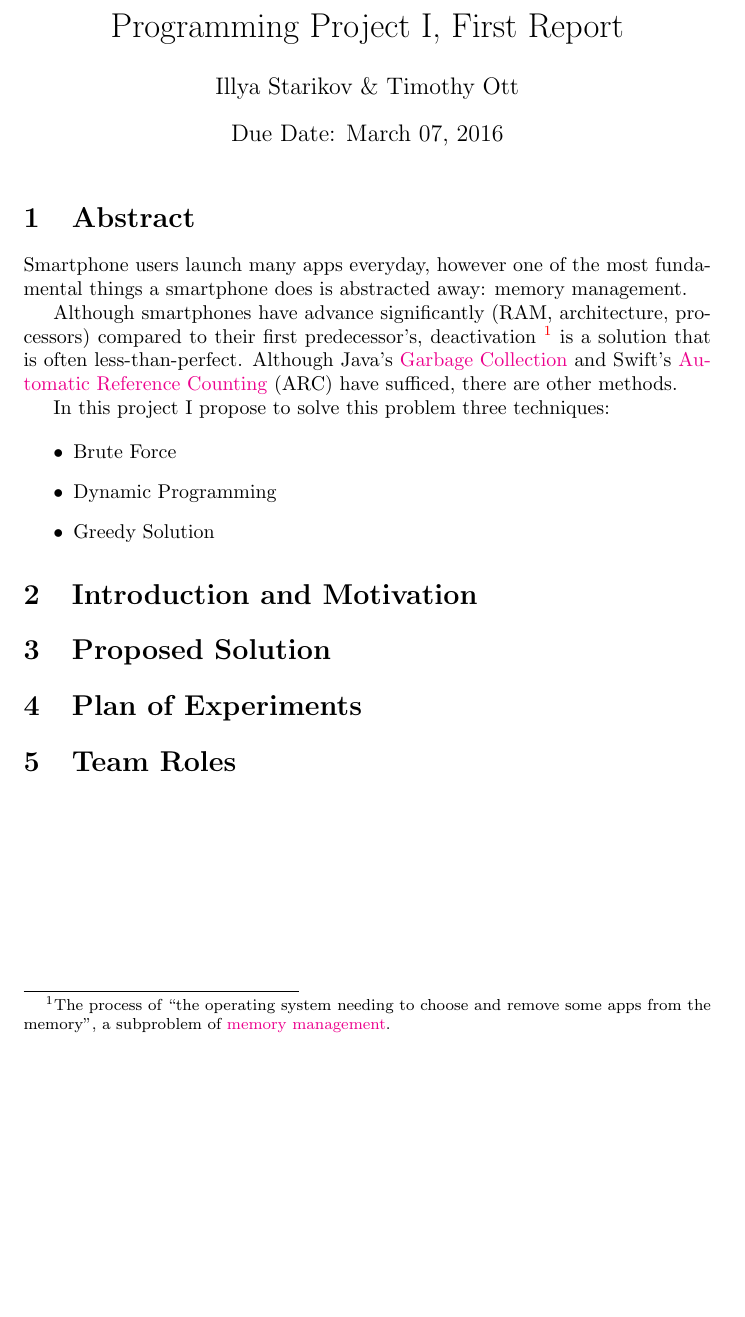
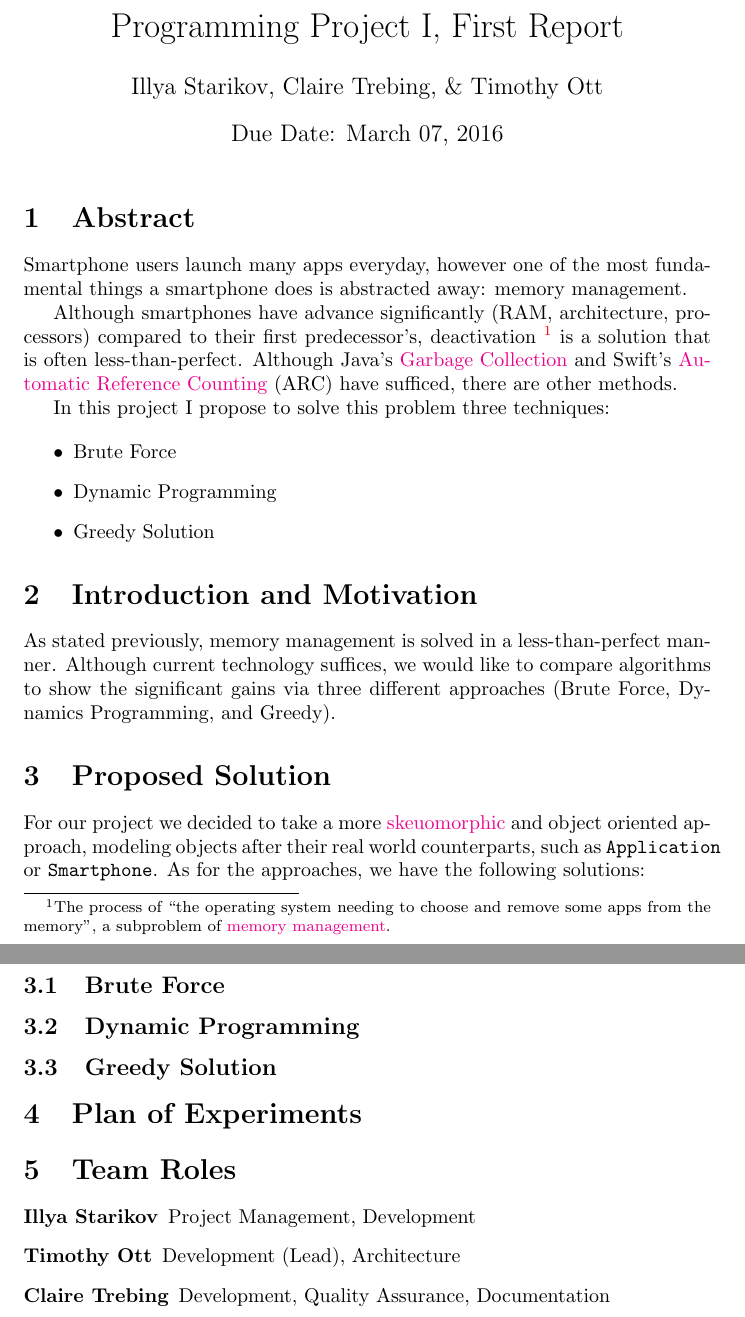
Before and after one commit to IllyaStarikov/academia, a LaTeX document (src/cs2500-algorithms/CS2500-Project1/Report I.tex): part of the page before the commit and two parts of pages 1 and 2 of 2 after it, the two joined at a grey line, cut so that both start at the same text, the shorter picture padded with empty space. Compiled offline with pdfLaTeX.

Commit message:
Partially updated the PDF, everything but the subsections 4 and 5 are finished.

```diff
--- a/src/cs2500-algorithms/CS2500-Project1/Report I.tex
+++ b/src/cs2500-algorithms/CS2500-Project1/Report I.tex
@@ -1,7 +1,8 @@
+
 \documentclass{article}
 
 \title{Programming Project I, First Report}
-\author{Illya Starikov \& Timothy Ott}
+\author{Illya Starikov, Claire Trebing, \& Timothy Ott}
 \date{Due Date: March 07, 2016}
 
 \usepackage{hyperref}
@@ -27,8 +28,24 @@ In this project I propose to solve this problem three techniques:
 \end{itemize}
 
 \section{Introduction and Motivation}
+As stated previously, memory management is solved in a less-than-perfect manner. Although current technology suffices, we would like to compare algorithms to show the significant gains via three different approaches (Brute Force, Dynamics Programming, and Greedy).
+
 \section{Proposed Solution}
+For our project we decided to take a more \href{https://en.wikipedia.org/wiki/Skeuomorph}{skeuomorphic} and object oriented approach, modeling objects after their real world counterparts, such as \texttt{Application} or \texttt{Smartphone}. As for the approaches, we have the following solutions:
+
+\subsection{Brute Force}
+\subsection{Dynamic Programming}
+\subsection{Greedy Solution}
+
+
 \section{Plan of Experiments}
+
+
 \section{Team Roles}
+\begin{description}
+    \item [Illya Starikov] Project Management, Development
+    \item [Timothy Ott] Development (Lead), Architecture
+    \item [Claire Trebing] Development, Quality Assurance,  Documentation
+\end{description}
 
 \end{document}
```
Also changed, not shown: src/cs2500-algorithms/CS2500-Project1/Report I.pdf.
